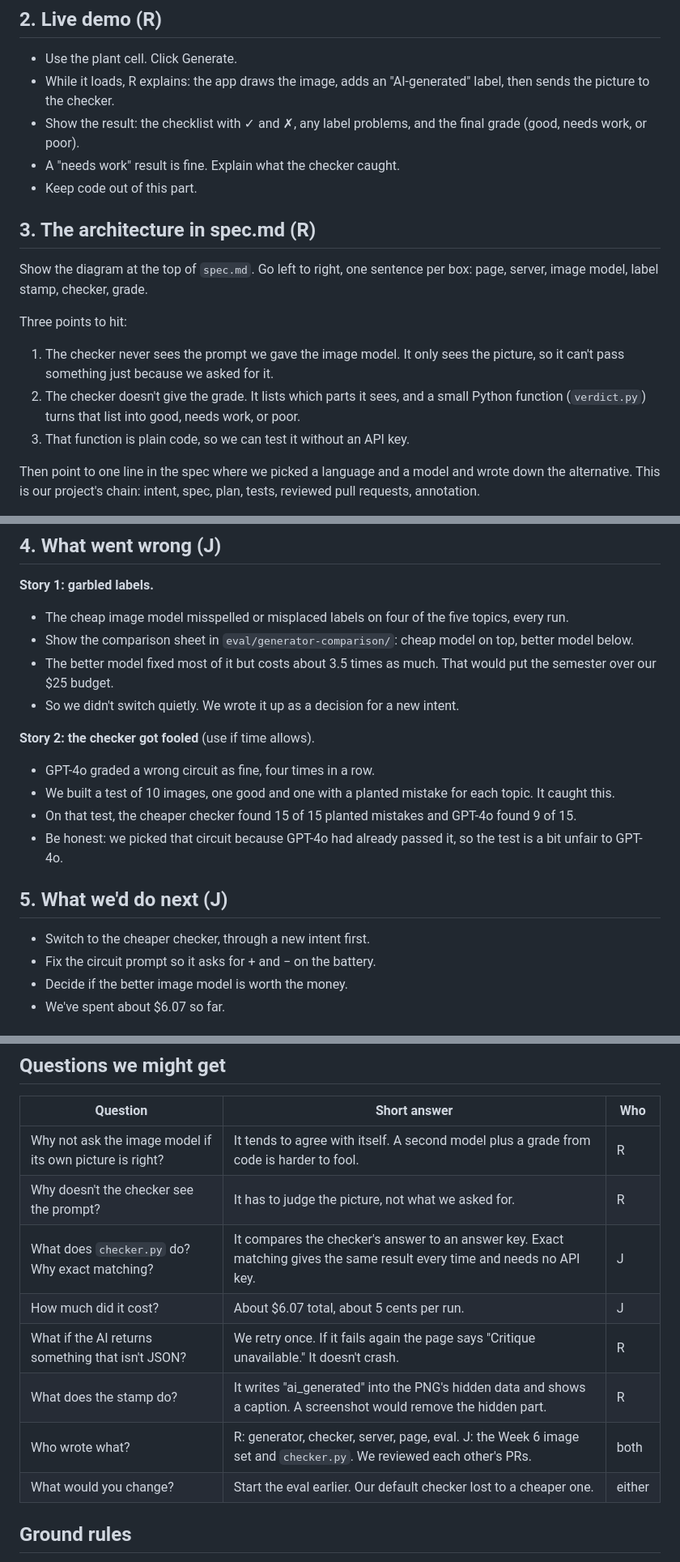
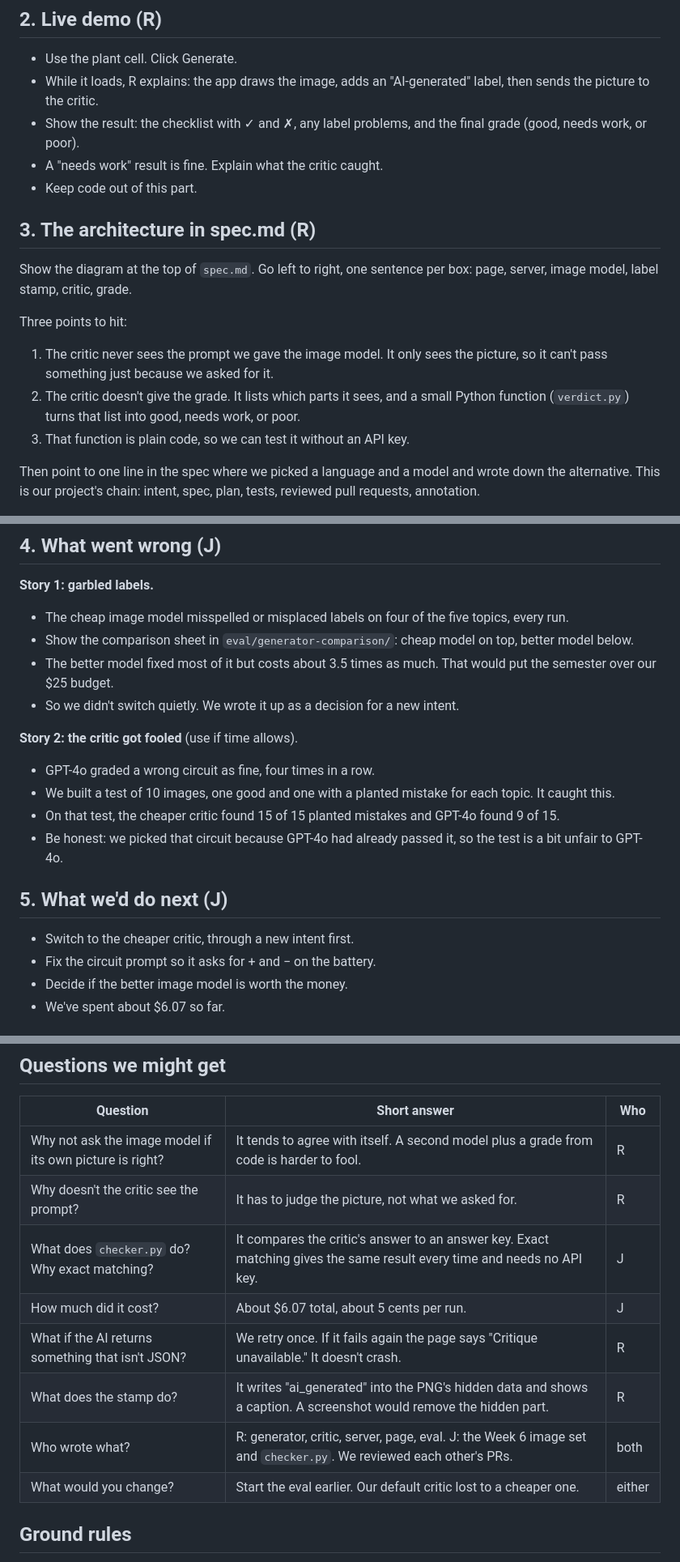
Before and after one commit to javieromolopez/TP1, a Markdown page: PRESENTATION.md, 3 parts joined by grey strips. Shown at 81% size. Drawn GitHub-style.

Commit message:
Presentation: call the vision AI the critic, not the checker
The draft used "checker" for the vision model, but app/checker.py is a
separate pure-Python component with no AI. Match the code (app/critic.py)
and ANNOTATION.draft.md, and add one line telling the audience which is which.

Co-Authored-By: Claude Opus 5.5 <noreply@anthropic.com>

```diff
--- a/PRESENTATION.md
+++ b/PRESENTATION.md
@@ -35,17 +37,17 @@ Ralston talks for the first 6 minutes, Javier for the last 4. Hand off with a li
 
 ## 2. Live demo (R)
 - Use the plant cell. Click Generate.
-- While it loads, R explains: the app draws the image, adds an "AI-generated" label, then sends the picture to the checker.
+- While it loads, R explains: the app draws the image, adds an "AI-generated" label, then sends the picture to the critic.
 - Show the result: the checklist with ✓ and ✗, any label problems, and the final grade (good, needs work, or poor).
-- A "needs work" result is fine. Explain what the checker caught.
+- A "needs work" result is fine. Explain what the critic caught.
 - Keep code out of this part.
 
 ## 3. The architecture in spec.md (R)
-Show the diagram at the top of `spec.md`. Go left to right, one sentence per box: page, server, image model, label stamp, checker, grade.
+Show the diagram at the top of `spec.md`. Go left to right, one sentence per box: page, server, image model, label stamp, critic, grade.
 
 Three points to hit:
-1. The checker never sees the prompt we gave the image model. It only sees the picture, so it can't pass something just because we asked for it.
-2. The checker doesn't give the grade. It lists which parts it sees, and a small Python function (`verdict.py`) turns that list into good, needs work, or poor.
+1. The critic never sees the prompt we gave the image model. It only sees the picture, so it can't pass something just because we asked for it.
+2. The critic doesn't give the grade. It lists which parts it sees, and a small Python function (`verdict.py`) turns that list into good, needs work, or poor.
 3. That function is plain code, so we can test it without an API key.
 
 Then point to one line in the spec where we picked a language and a model and wrote down the alternative. This is our project's chain: intent, spec, plan, tests, reviewed pull requests, annotation.
@@ -57,14 +59,14 @@ Then point to one line in the spec where we picked a language and a model and wr
 - The better model fixed most of it but costs about 3.5 times as much. That would put the semester over our $25 budget.
 - So we didn't switch quietly. We wrote it up as a decision for a new intent.
 
-**Story 2: the checker got fooled** (use if time allows).
+**Story 2: the critic got fooled** (use if time allows).
 - GPT-4o graded a wrong circuit as fine, four times in a row.
 - We built a test of 10 images, one good and one with a planted mistake for each topic. It caught this.
-- On that test, the cheaper checker found 15 of 15 planted mistakes and GPT-4o found 9 of 15.
+- On that test, the cheaper critic found 15 of 15 planted mistakes and GPT-4o found 9 of 15.
 - Be honest: we picked that circuit because GPT-4o had already passed it, so the test is a bit unfair to GPT-4o.
 
 ## 5. What we'd do next (J)
-- Switch to the cheaper checker, through a new intent first.
+- Switch to the cheaper critic, through a new intent first.
 - Fix the circuit prompt so it asks for + and − on the battery.
 - Decide if the better image model is worth the money.
 - We've spent about $6.07 so far.
@@ -78,13 +80,13 @@ Then point to one line in the spec where we picked a language and a model and wr
 | Question | Short answer | Who |
 |---|---|---|
 | Why not ask the image model if its own picture is right? | It tends to agree with itself. A second model plus a grade from code is harder to fool. | R |
-| Why doesn't the checker see the prompt? | It has to judge the picture, not what we asked for. | R |
-| What does `checker.py` do? Why exact matching? | It compares the checker's answer to an answer key. Exact matching gives the same result every time and needs no API key. | J |
+| Why doesn't the critic see the prompt? | It has to judge the picture, not what we asked for. | R |
+| What does `checker.py` do? Why exact matching? | It compares the critic's answer to an answer key. Exact matching gives the same result every time and needs no API key. | J |
 | How much did it cost? | About $6.07 total, about 5 cents per run. | J |
 | What if the AI returns something that isn't JSON? | We retry once. If it fails again the page says "Critique unavailable." It doesn't crash. | R |
 | What does the stamp do? | It writes "ai_generated" into the PNG's hidden data and shows a caption. A screenshot would remove the hidden part. | R |
-| Who wrote what? | R: generator, checker, server, page, eval. J: the Week 6 image set and `checker.py`. We reviewed each other's PRs. | both |
-| What would you change? | Start the eval earlier. Our default checker lost to a cheaper one. | either |
+| Who wrote what? | R: generator, critic, server, page, eval. J: the Week 6 image set and `checker.py`. We reviewed each other's PRs. | both |
+| What would you change? | Start the eval earlier. Our default critic lost to a cheaper one. | either |
 
 ## Ground rules
 - Stay under 10 minutes. Cut the second story or second demo topic first.
```
Also changed, not shown: other parts of PRESENTATION.md (+2 -0 lines).
